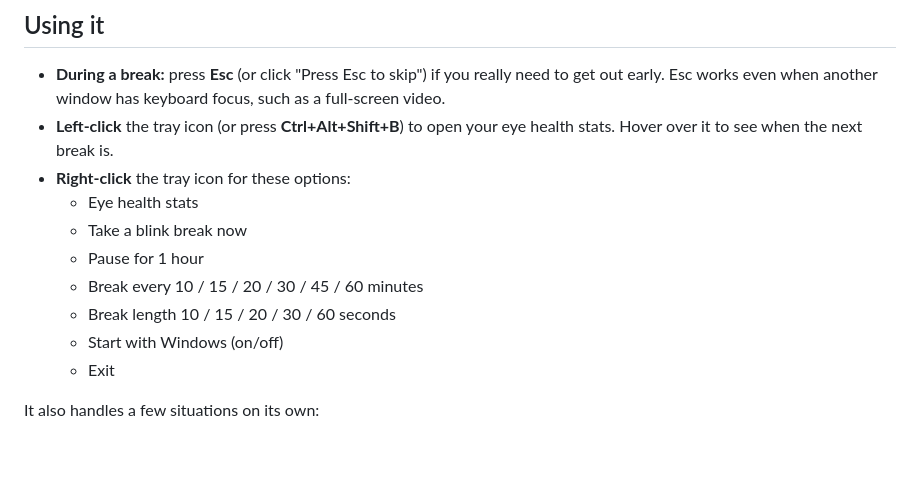
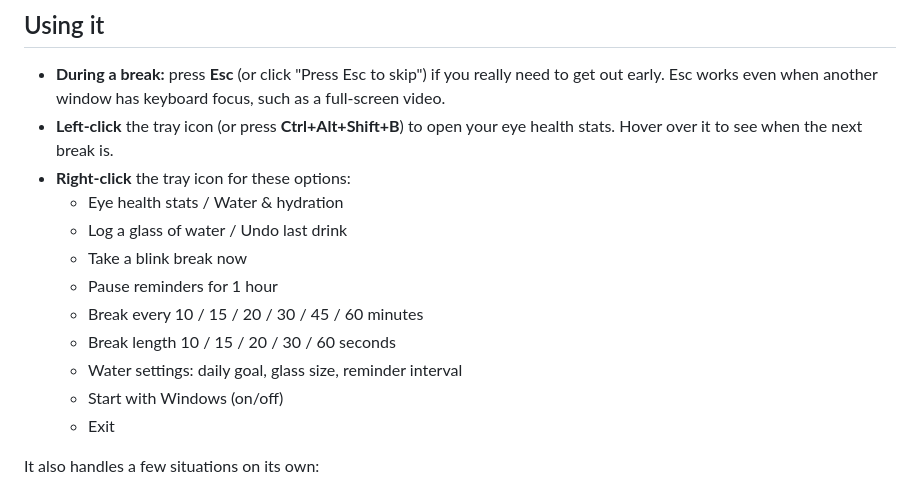
Before and after one commit to OniuUI/blink-break, a Markdown page: README.md, the part around one of its changes. GitHub-like rendering; blank space fills up the shorter version.

```diff
--- a/README.md
+++ b/README.md
@@ -38,11 +68,13 @@ Requires Windows 10 or 11. No installer and no dependencies: it uses the .NET Fr
 - **During a break:** press **Esc** (or click "Press Esc to skip") if you really need to get out early. Esc works even when another window has keyboard focus, such as a full-screen video.
 - **Left-click** the tray icon (or press **Ctrl+Alt+Shift+B**) to open your eye health stats. Hover over it to see when the next break is.
 - **Right-click** the tray icon for these options:
-  - Eye health stats
+  - Eye health stats / Water & hydration
+  - Log a glass of water / Undo last drink
   - Take a blink break now
-  - Pause for 1 hour
+  - Pause reminders for 1 hour
   - Break every 10 / 15 / 20 / 30 / 45 / 60 minutes
   - Break length 10 / 15 / 20 / 30 / 60 seconds
+  - Water settings: daily goal, glass size, reminder interval
   - Start with Windows (on/off)
   - Exit
 
```
Also changed, not shown: other parts of README.md (+35 -4 lines), docs/reminder.png (added), docs/stats.png, docs/water.png (added), 8 other files.
